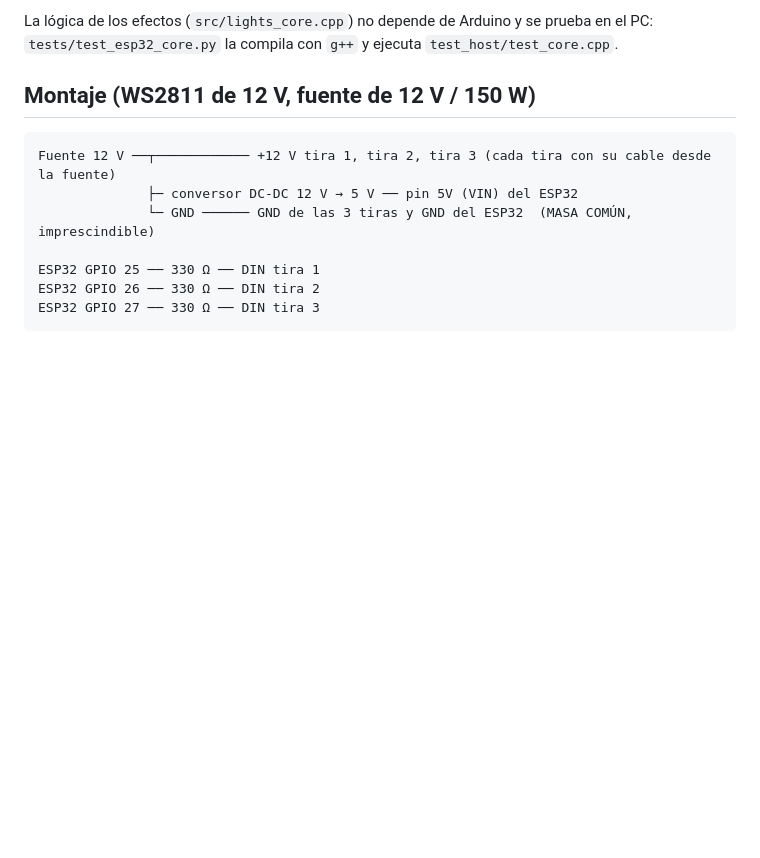
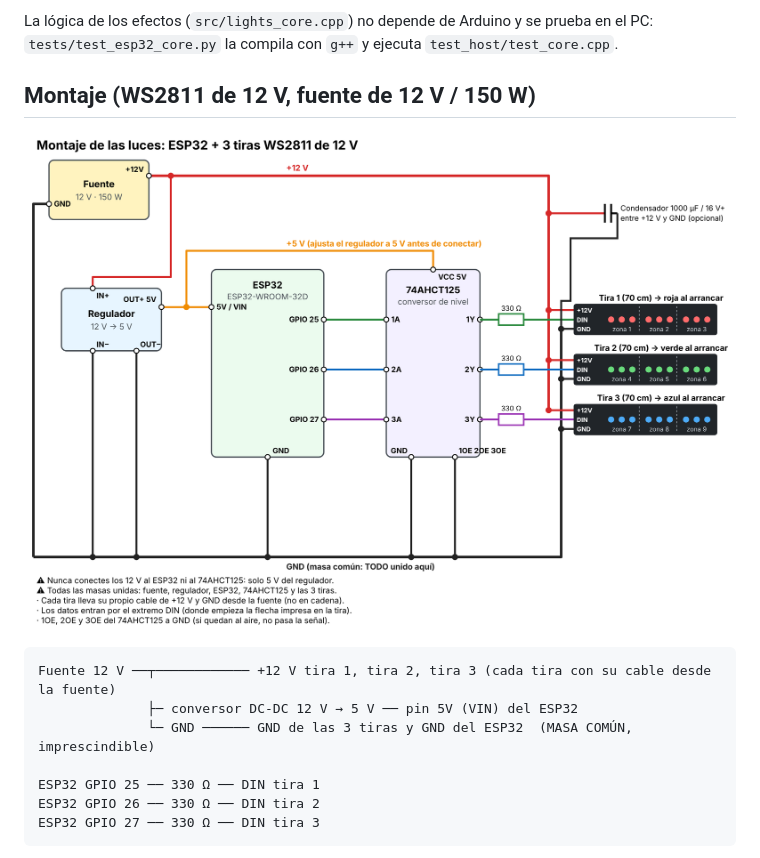
Before and after one commit to beniseti/rkbx-practise-tool, a Markdown page: esp32/README.md, the part around the change. Rendered like a GitHub page; pictures changed too: docs/montaje_luces.png (added); blank space fills up the shorter version.

Commit message:
Esquema de montaje de las luces (docs/montaje_luces.svg/png)
Co-Authored-By: Claude Opus 5.5 <noreply@anthropic.com>
Claude-Session: https://claude.ai/code/session_01NiDSfu3hTL4t65WKdkDbuk

````diff
--- a/esp32/README.md
+++ b/esp32/README.md
@@ -15,6 +15,8 @@ La lógica de los efectos (`src/lights_core.cpp`) no depende de Arduino y se pru
 `tests/test_esp32_core.py` la compila con `g++` y ejecuta `test_host/test_core.cpp`.
 
 ## Montaje (WS2811 de 12 V, fuente de 12 V / 150 W)
+
+![Esquema de montaje](../docs/montaje_luces.png)
 
 ```
 Fuente 12 V ──┬──────────── +12 V tira 1, tira 2, tira 3 (cada tira con su cable desde la fuente)
````
Also changed, not shown: 1 other file.
